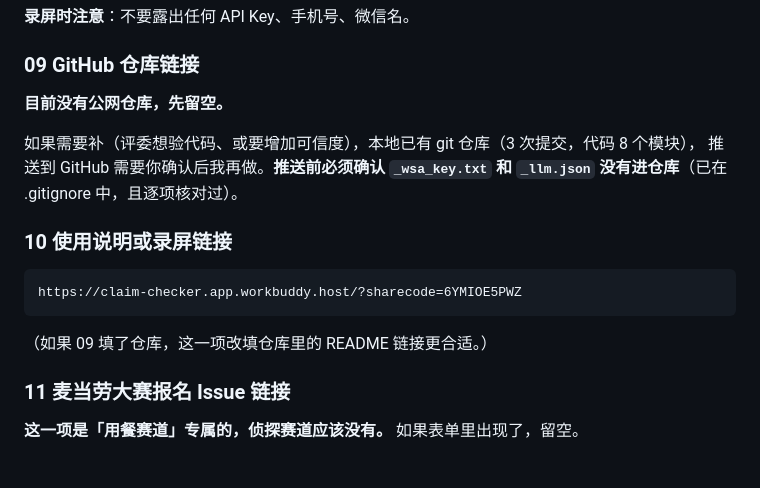
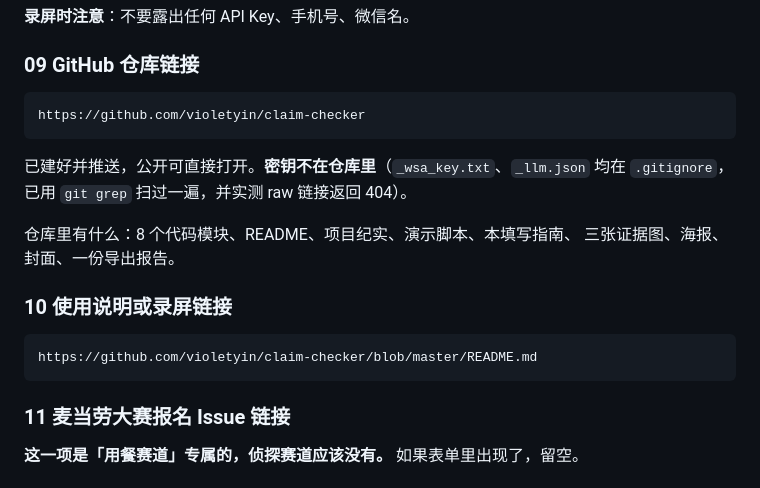
Before and after one commit to violetyin/claim-checker, a Markdown page: 提交填写指南.md, the part around the change. GitHub-like rendering.

Commit message:
文档补入公开仓库地址

````diff
--- a/提交填写指南.md
+++ b/提交填写指南.md
@@ -112,18 +112,21 @@ D:\01_工作项目\1024超能Coding-武汉\提交物\作品封面-1600x1200.png
 
 ### 09 GitHub 仓库链接
 
-**目前没有公网仓库，先留空。**
+```text
+https://github.com/violetyin/claim-checker
+```
 
-如果需要补（评委想验代码、或要增加可信度），本地已有 git 仓库（3 次提交，代码 8 个模块），
-推送到 GitHub 需要你确认后我再做。**推送前必须确认 `_wsa_key.txt` 和 `_llm.json` 没有进仓库**（已在 .gitignore 中，且逐项核对过）。
+已建好并推送，公开可直接打开。**密钥不在仓库里**（`_wsa_key.txt`、`_llm.json` 均在 `.gitignore`，
+已用 `git grep` 扫过一遍，并实测 raw 链接返回 404）。
+
+仓库里有什么：8 个代码模块、README、项目纪实、演示脚本、本填写指南、
+三张证据图、海报、封面、一份导出报告。
 
 ### 10 使用说明或录屏链接
 
 ```text
-https://claim-checker.app.workbuddy.host/?sharecode=6YMIOE5PWZ
+https://github.com/violetyin/claim-checker/blob/master/README.md
 ```
-
-（如果 09 填了仓库，这一项改填仓库里的 README 链接更合适。）
 
 ### 11 麦当劳大赛报名 Issue 链接
 
````
Also changed, not shown: README.md (+2 -0 lines).
